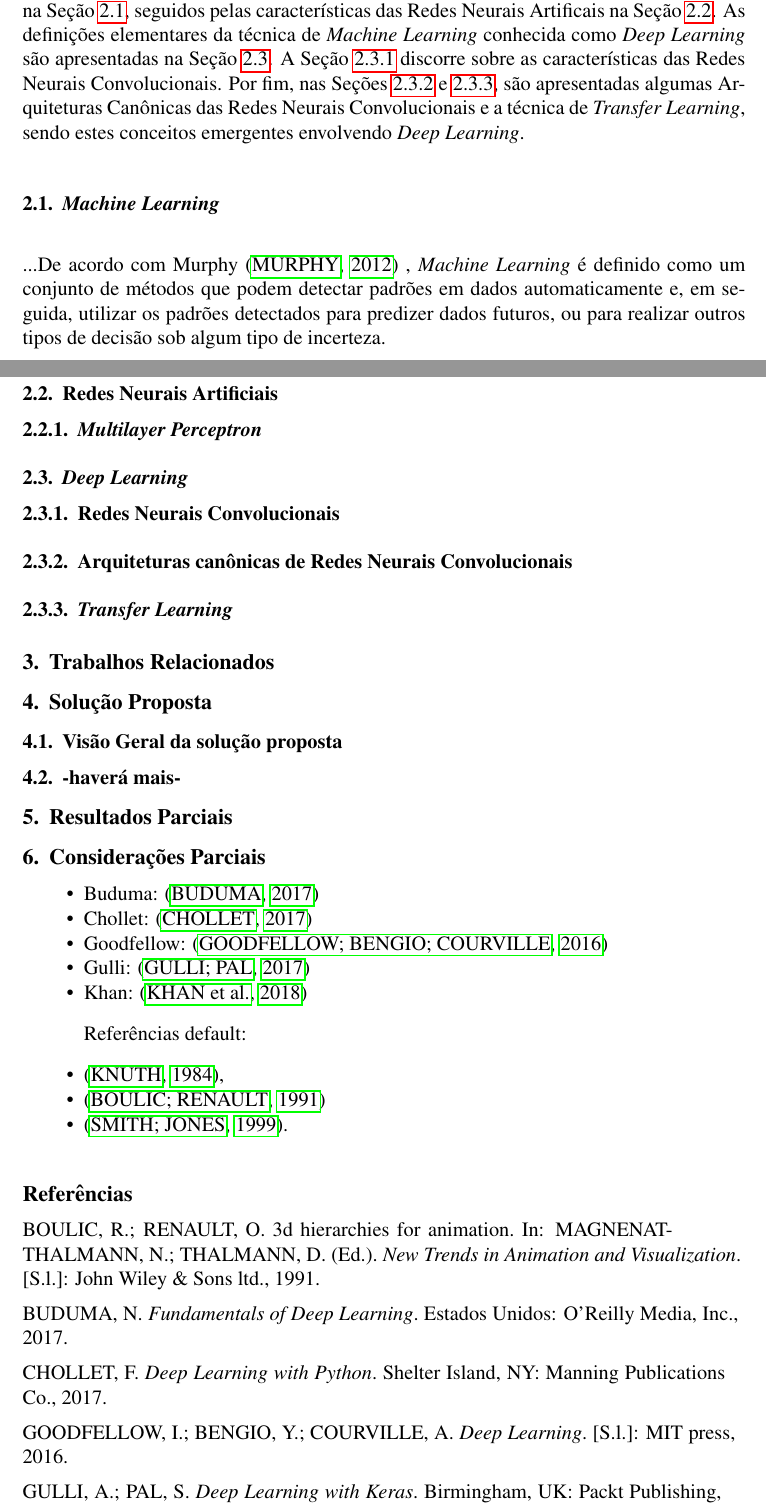
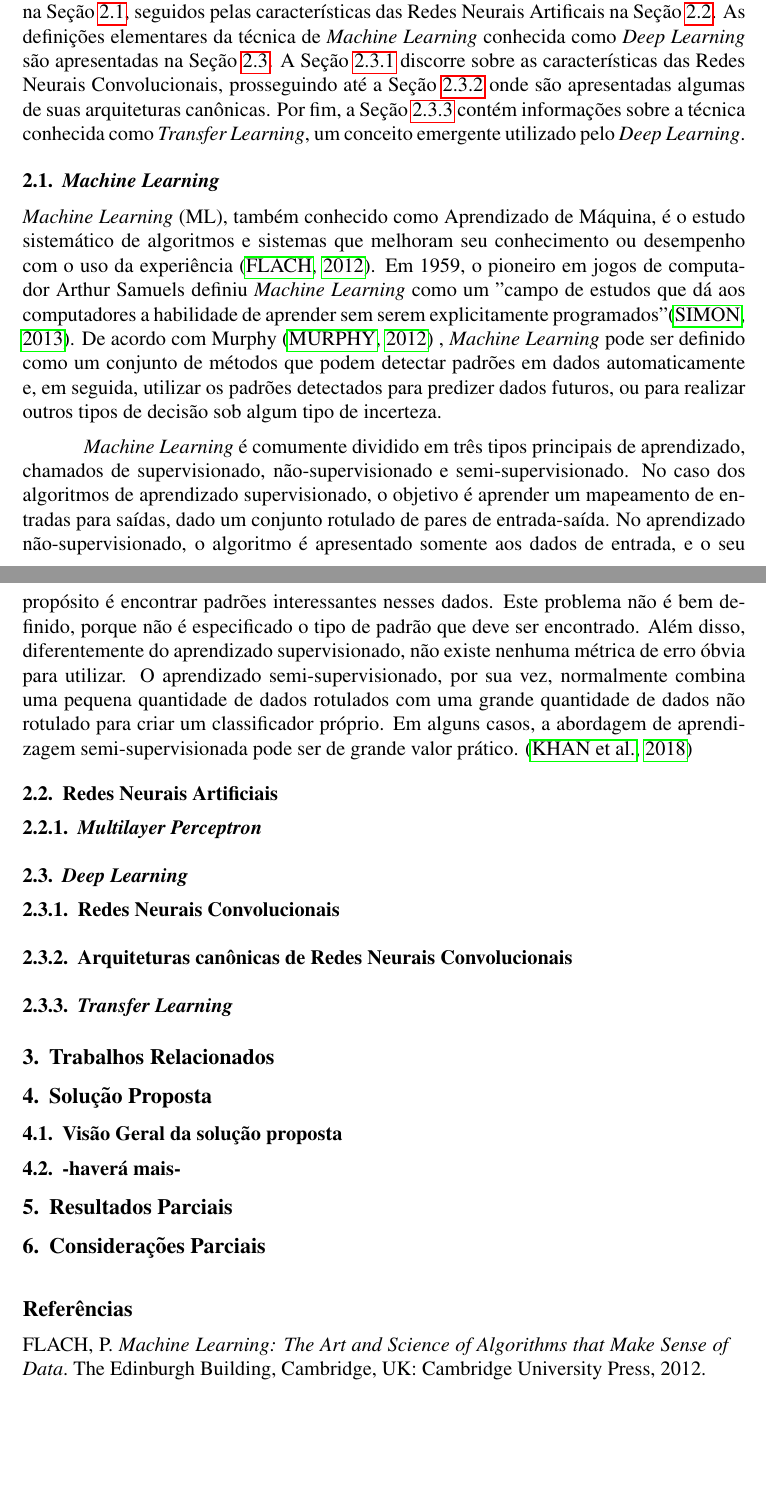
Before and after one commit to wenneton/marcos-tcc, a LaTeX thesis (tcc1/main.tex, which reads tcc1/sbc-template.bib, tcc1/secoes/fundamentacao.tex): two parts of pages 1 and 2 of 3 before the commit and two parts of pages 1 and 2 of 2 after it, joined at a grey line, cut so that both start at the same text, the shorter picture padded with empty space. Compiled offline with pdfLaTeX.

Commit message:
Acrescenta conteúdo na seção 2.1
Mais definições de machine learning e descrição dos tipos mais utilizados.

```diff
--- a/tcc1/main.tex
+++ b/tcc1/main.tex
@@ -100,22 +100,6 @@ Av. Darcy Vargas, 1200, Manaus, AM
 
 \section{Considerações Parciais} \label{sec:cons-parc}
 
-\begin{itemize}
-\item Buduma: \cite{buduma}
-\item Chollet: \cite{chollet}
-\item Goodfellow: \cite{goodfellow}
-\item Gulli: \cite{gulli}
-\item Khan: \cite{khan}
-\end{itemize}
-
-Referências default:
-
-\begin{itemize}
-\item \cite{knuth:84},
-\item \cite{boulic:91}
-\item \cite{smith:99}.
-\end{itemize}
-
 
 
 
--- a/tcc1/sbc-template.bib
+++ b/tcc1/sbc-template.bib
@@ -56,3 +64,11 @@
+@Book{flach,
+  author = 	 {Peter Flach},
+  title = 	 {Machine Learning: The Art and Science of Algorithms that Make Sense of Data},
+  publisher = 	 {Cambridge University Press},
+  year = 	 {2012},
+  address = {The Edinburgh Building, Cambridge, UK}
+}
+
 @InCollection{boulic:91,
   author = 	 {R. Boulic and O. Renault},
   title = 	 {3D Hierarchies for Animation},
--- a/tcc1/secoes/fundamentacao.tex
+++ b/tcc1/secoes/fundamentacao.tex
@@ -1,4 +1,4 @@
-A fundamentação teórica para a elaboração deste trabalho consiste em conceitos ligados ao \emph{Machine Learning}. Primeiramente, os conceitos gerais desta área serão apresentados na Seção \ref{subsec:ml}, seguidos pelas características das Redes Neurais Artificais na Seção \ref{subsec:rna}. As definições elementares da técnica de \emph{Machine Learning} conhecida como \emph{Deep Learning} são apresentadas na Seção \ref{subsec:dl}. A Seção \ref{subsubsec:cnns} discorre sobre as características das Redes Neurais Convolucionais. Por fim, nas Seções \ref{subsubsec:arq-cnns} e \ref{subsubsec:transfer}, são apresentadas algumas Arquiteturas Canônicas das Redes Neurais Convolucionais e a técnica de \emph{Transfer Learning}, sendo estes conceitos emergentes envolvendo \emph{Deep Learning}.
+A fundamentação teórica para a elaboração deste trabalho consiste em conceitos ligados ao \emph{Machine Learning}. Primeiramente, os conceitos gerais desta área serão apresentados na Seção \ref{subsec:ml}, seguidos pelas características das Redes Neurais Artificais na Seção \ref{subsec:rna}. As definições elementares da técnica de \emph{Machine Learning} conhecida como \emph{Deep Learning} são apresentadas na Seção \ref{subsec:dl}. A Seção \ref{subsubsec:cnns} discorre sobre as características das Redes Neurais Convolucionais, prosseguindo até a Seção \ref{subsubsec:arq-cnns} onde são apresentadas algumas de suas arquiteturas canônicas. Por fim, a Seção \ref{subsubsec:transfer} contém informações sobre a técnica conhecida como \emph{Transfer Learning}, um conceito emergente utilizado pelo \emph{Deep Learning}.
 
 %%%%%
 
@@ -6,8 +6,9 @@ A fundamentação teórica para a elaboração deste trabalho consiste em concei
 \label{subsec:ml}
 
 %Procurar uma definição no Goodfellow ou Khan.
-...De acordo com Murphy \cite{murphy} , \emph{Machine Learning} é definido como um conjunto de métodos que podem detectar padrões em dados automaticamente e, em seguida, utilizar os padrões detectados para predizer dados futuros, ou para realizar outros tipos de decisão sob algum tipo de incerteza.
+\emph{Machine Learning} (ML), também conhecido como Aprendizado de Máquina, é o estudo sistemático de algoritmos e sistemas que melhoram seu conhecimento ou desempenho com o uso da experiência \cite{flach}. Em 1959, o pioneiro em jogos de computador Arthur Samuels definiu \emph{Machine Learning} como um "campo de estudos que dá aos computadores a habilidade de aprender sem serem explicitamente programados" \cite{simon}. De acordo com Murphy \cite{murphy} , \emph{Machine Learning} pode ser definido como um conjunto de métodos que podem detectar padrões em dados automaticamente e, em seguida, utilizar os padrões detectados para predizer dados futuros, ou para realizar outros tipos de decisão sob algum tipo de incerteza.
 
+\emph{Machine Learning} é comumente dividido em três tipos principais de aprendizado, chamados de supervisionado, não-supervisionado e semi-supervisionado. No caso dos algoritmos de aprendizado supervisionado, o objetivo é aprender um mapeamento de entradas para saídas, dado um conjunto rotulado de pares de entrada-saída. No aprendizado não-supervisionado, o algoritmo é apresentado somente aos dados de entrada, e o seu propósito é encontrar padrões interessantes nesses dados. Este problema não é bem definido, porque não é especificado o tipo de padrão que deve ser encontrado. Além disso, diferentemente do aprendizado supervisionado, não existe nenhuma métrica de erro óbvia para utilizar. O aprendizado semi-supervisionado, por sua vez, normalmente combina uma pequena quantidade de dados rotulados com uma grande quantidade de dados não rotulado para criar um classificador próprio. Em alguns casos, a abordagem de aprendizagem semi-supervisionada pode ser de grande valor prático. \cite{khan}
 
 %%%%%
 
```
Also changed, not shown: tcc1/main.pdf, tcc1/sbc-template.bib (8 more changed lines).
